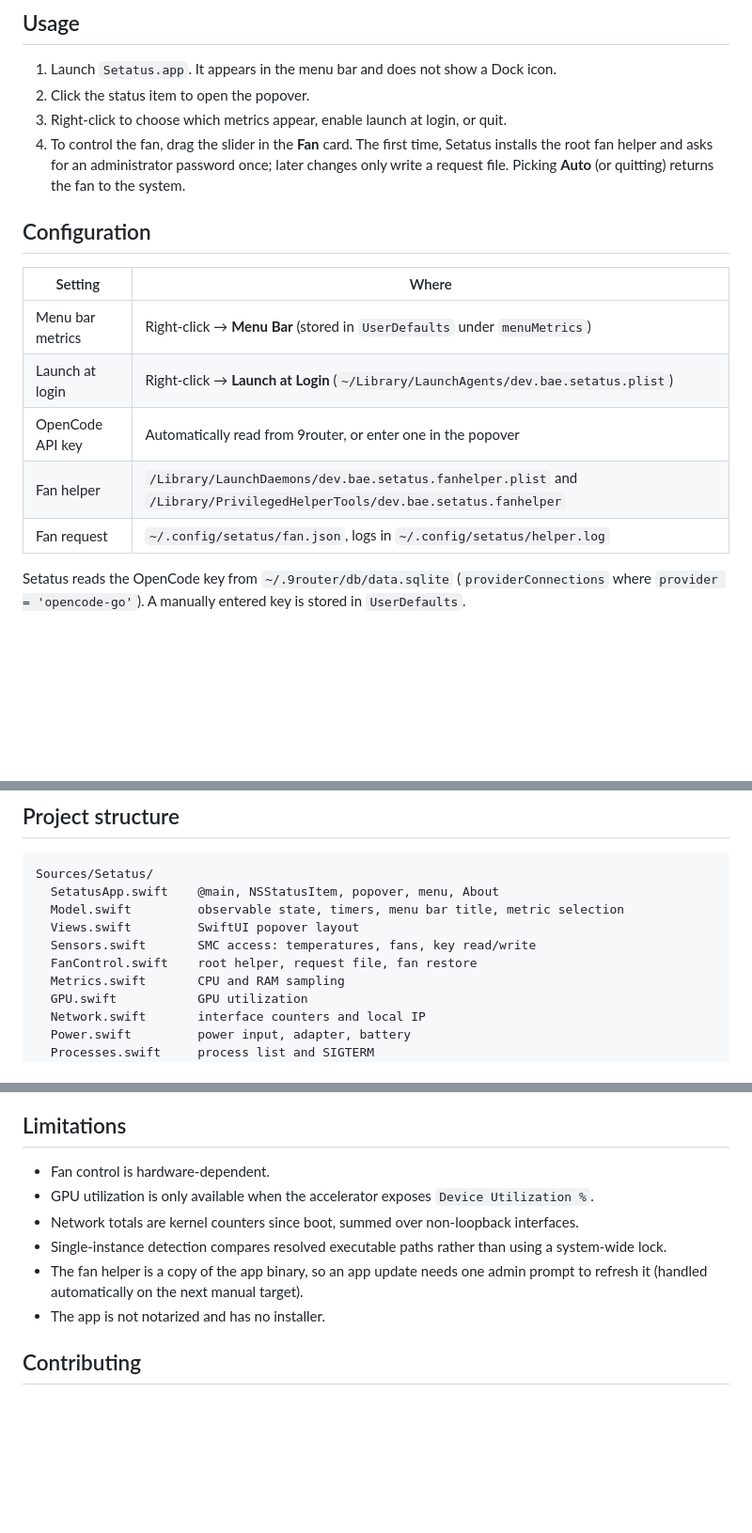
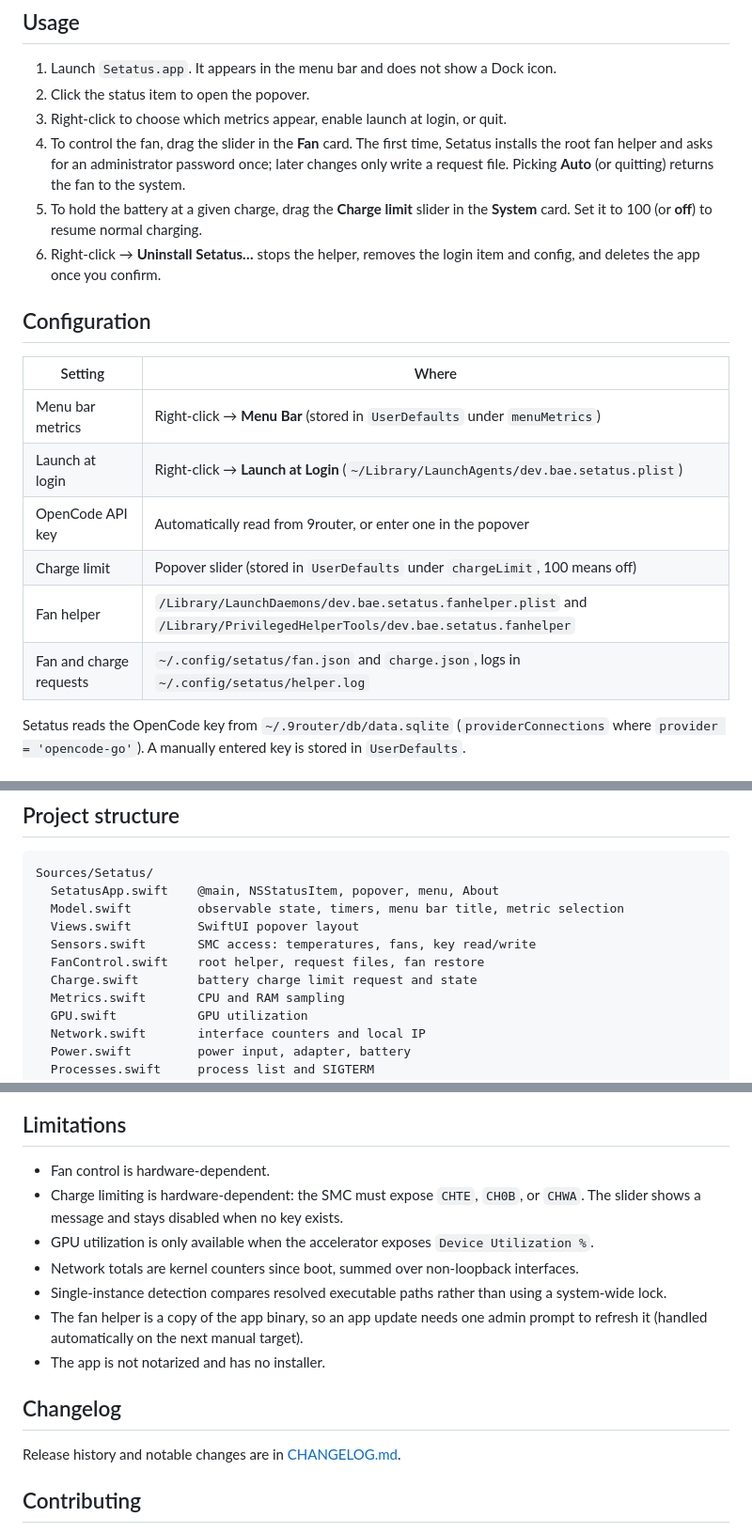
Before and after one commit to albae69/setatus, a Markdown page: README.md, 3 parts joined by grey strips. Shown at 94% size. Rendered like a GitHub page; blank space fills up the shorter version.

```diff
--- a/README.md
+++ b/README.md
@@ -150,6 +154,10 @@ warn on first launch — open it from Finder with **Open** if that happens.
 4. To control the fan, drag the slider in the **Fan** card. The first time, Setatus installs
    the root fan helper and asks for an administrator password once; later changes only write
    a request file. Picking **Auto** (or quitting) returns the fan to the system.
+5. To hold the battery at a given charge, drag the **Charge limit** slider in the **System**
+   card. Set it to 100 (or **off**) to resume normal charging.
+6. Right-click → **Uninstall Setatus…** stops the helper, removes the login item and config,
+   and deletes the app once you confirm.
 
 ## Configuration
 
@@ -158,8 +166,9 @@ warn on first launch — open it from Finder with **Open** if that happens.
 | Menu bar metrics | Right-click → **Menu Bar** (stored in `UserDefaults` under `menuMetrics`) |
 | Launch at login | Right-click → **Launch at Login** (`~/Library/LaunchAgents/dev.bae.setatus.plist`) |
 | OpenCode API key | Automatically read from 9router, or enter one in the popover |
+| Charge limit | Popover slider (stored in `UserDefaults` under `chargeLimit`, 100 means off) |
 | Fan helper | `/Library/LaunchDaemons/dev.bae.setatus.fanhelper.plist` and `/Library/PrivilegedHelperTools/dev.bae.setatus.fanhelper` |
-| Fan request | `~/.config/setatus/fan.json`, logs in `~/.config/setatus/helper.log` |
+| Fan and charge requests | `~/.config/setatus/fan.json` and `charge.json`, logs in `~/.config/setatus/helper.log` |
 
 Setatus reads the OpenCode key from `~/.9router/db/data.sqlite`
 (`providerConnections` where `provider = 'opencode-go'`). A manually entered key is stored
@@ -248,7 +273,8 @@ Sources/Setatus/
   Model.swift         observable state, timers, menu bar title, metric selection
   Views.swift         SwiftUI popover layout
   Sensors.swift       SMC access: temperatures, fans, key read/write
-  FanControl.swift    root helper, request file, fan restore
+  FanControl.swift    root helper, request files, fan restore
+  Charge.swift        battery charge limit request and state
   Metrics.swift       CPU and RAM sampling
   GPU.swift           GPU utilization
   Network.swift       interface counters and local IP
@@ -315,6 +341,8 @@ sudo rm -f /Library/LaunchDaemons/dev.bae.setatus.fanhelper.plist \
 ## Limitations
 
 - Fan control is hardware-dependent.
+- Charge limiting is hardware-dependent: the SMC must expose `CHTE`, `CH0B`, or `CHWA`.
+  The slider shows a message and stays disabled when no key exists.
 - GPU utilization is only available when the accelerator exposes
   `Device Utilization %`.
 - Network totals are kernel counters since boot, summed over non-loopback interfaces.
@@ -323,6 +351,10 @@ sudo rm -f /Library/LaunchDaemons/dev.bae.setatus.fanhelper.plist \
 - The fan helper is a copy of the app binary, so an app update needs one admin prompt to
   refresh it (handled automatically on the next manual target).
 - The app is not notarized and has no installer.
+
+## Changelog
+
+Release history and notable changes are in [CHANGELOG.md](CHANGELOG.md).
 
 ## Contributing
 
```
Also changed, not shown: other parts of README.md (+35 -15 lines), CHANGELOG.md (added, +85 -0 lines), Assets/menu-bar.png, Assets/popover.png, 13 other files.
